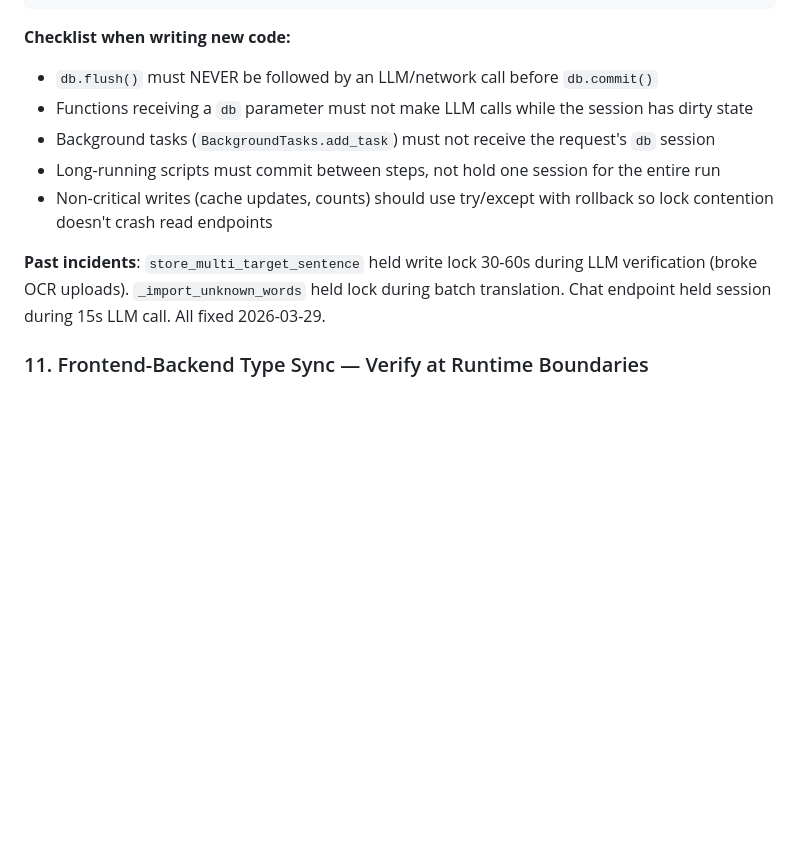
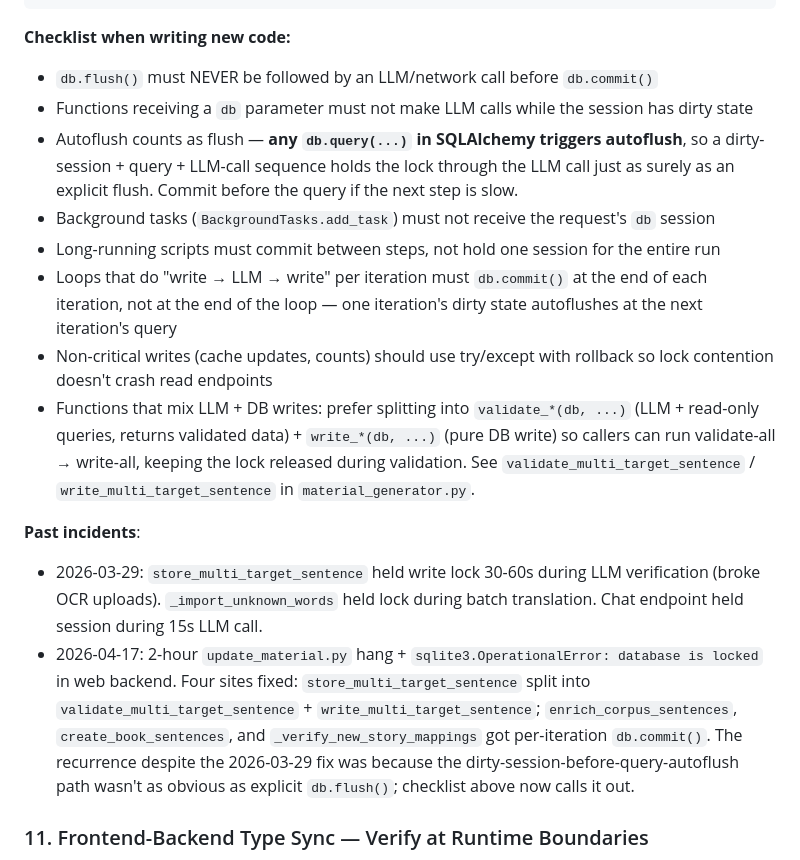
Before and after one commit to houshuang/alif, a Markdown page: CLAUDE.md, the part around the change. GitHub-like rendering; blank space fills up the shorter version.

Commit message:
docs: reflect 2026-04-17 write-lock refactor in CLAUDE.md §10 + backend-services.md
CLAUDE.md §10: add autoflush-via-query to the hazard checklist, document
the validate_*/write_* split pattern, and log the 2026-04-17 incident
(including why the 2026-03-29 fix didn't prevent recurrence — the
implicit autoflush path wasn't called out).

backend-services.md: note per-sentence commit in create_book_sentences
and per-chunk commit in _verify_new_story_mappings.

Co-Authored-By: Claude Opus 4.7 (1M context) <noreply@anthropic.com>

```diff
--- a/CLAUDE.md
+++ b/CLAUDE.md
@@ -149,11 +149,16 @@ Phase 3: Write — open/reuse session, write results, commit (milliseconds)
 **Checklist when writing new code:**
 - `db.flush()` must NEVER be followed by an LLM/network call before `db.commit()`
 - Functions receiving a `db` parameter must not make LLM calls while the session has dirty state
+- Autoflush counts as flush — **any `db.query(...)` in SQLAlchemy triggers autoflush**, so a dirty-session + query + LLM-call sequence holds the lock through the LLM call just as surely as an explicit flush. Commit before the query if the next step is slow.
 - Background tasks (`BackgroundTasks.add_task`) must not receive the request's `db` session
 - Long-running scripts must commit between steps, not hold one session for the entire run
+- Loops that do "write → LLM → write" per iteration must `db.commit()` at the end of each iteration, not at the end of the loop — one iteration's dirty state autoflushes at the next iteration's query
 - Non-critical writes (cache updates, counts) should use try/except with rollback so lock contention doesn't crash read endpoints
+- Functions that mix LLM + DB writes: prefer splitting into `validate_*(db, ...)` (LLM + read-only queries, returns validated data) + `write_*(db, ...)` (pure DB write) so callers can run validate-all → write-all, keeping the lock released during validation. See `validate_multi_target_sentence` / `write_multi_target_sentence` in `material_generator.py`.
 
-**Past incidents**: `store_multi_target_sentence` held write lock 30-60s during LLM verification (broke OCR uploads). `_import_unknown_words` held lock during batch translation. Chat endpoint held session during 15s LLM call. All fixed 2026-03-29.
+**Past incidents**:
+- 2026-03-29: `store_multi_target_sentence` held write lock 30-60s during LLM verification (broke OCR uploads). `_import_unknown_words` held lock during batch translation. Chat endpoint held session during 15s LLM call.
+- 2026-04-17: 2-hour `update_material.py` hang + `sqlite3.OperationalError: database is locked` in web backend. Four sites fixed: `store_multi_target_sentence` split into `validate_multi_target_sentence` + `write_multi_target_sentence`; `enrich_corpus_sentences`, `create_book_sentences`, and `_verify_new_story_mappings` got per-iteration `db.commit()`. The recurrence despite the 2026-03-29 fix was because the dirty-session-before-query-autoflush path wasn't as obvious as explicit `db.flush()`; checklist above now calls it out.
 
 ### 11. Frontend-Backend Type Sync — Verify at Runtime Boundaries
 TypeScript types (`frontend/lib/types.ts`) can declare fields the backend never sends. `tsc` passes because the types are structurally valid, but `.field.map()` crashes at runtime when `field` is `undefined`. When changing backend response schemas:
```
Also changed, not shown: docs/backend-services.md (+2 -2 lines).
